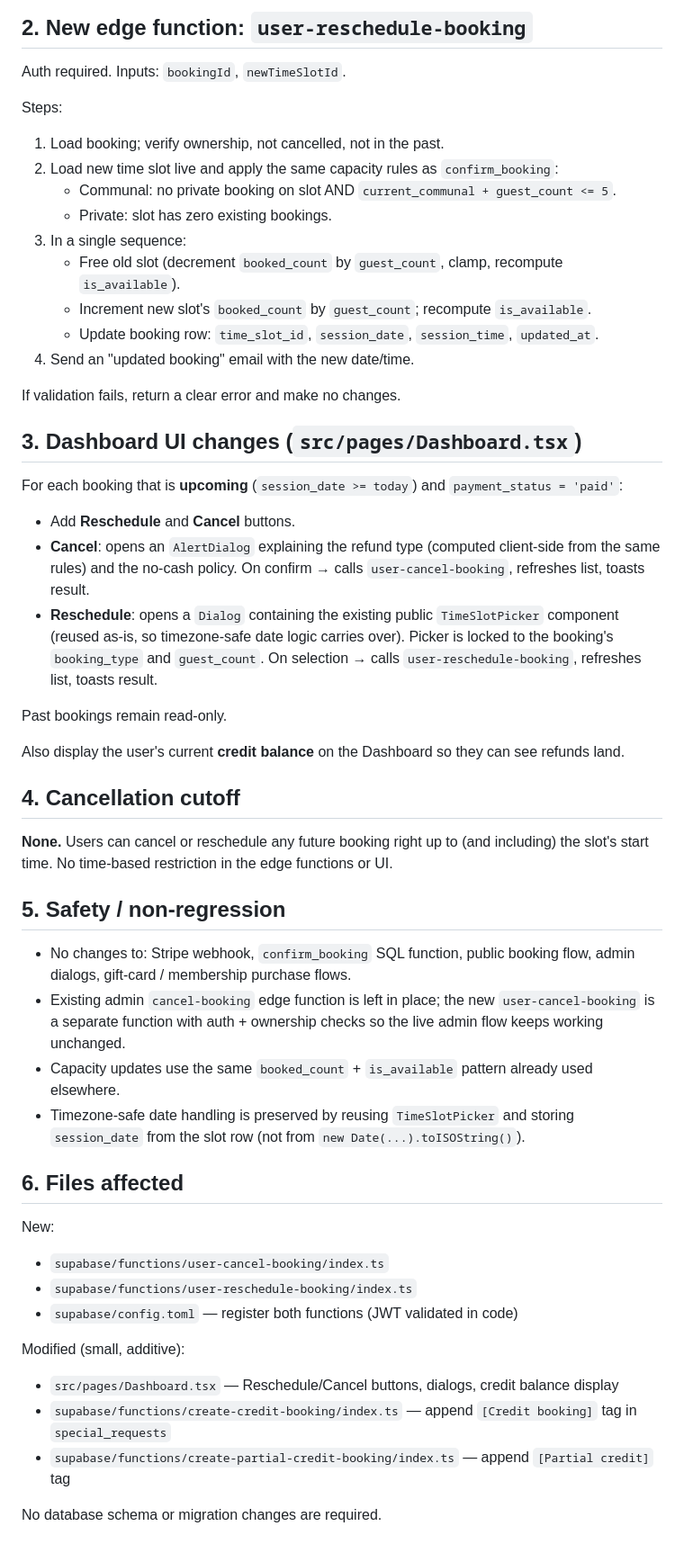
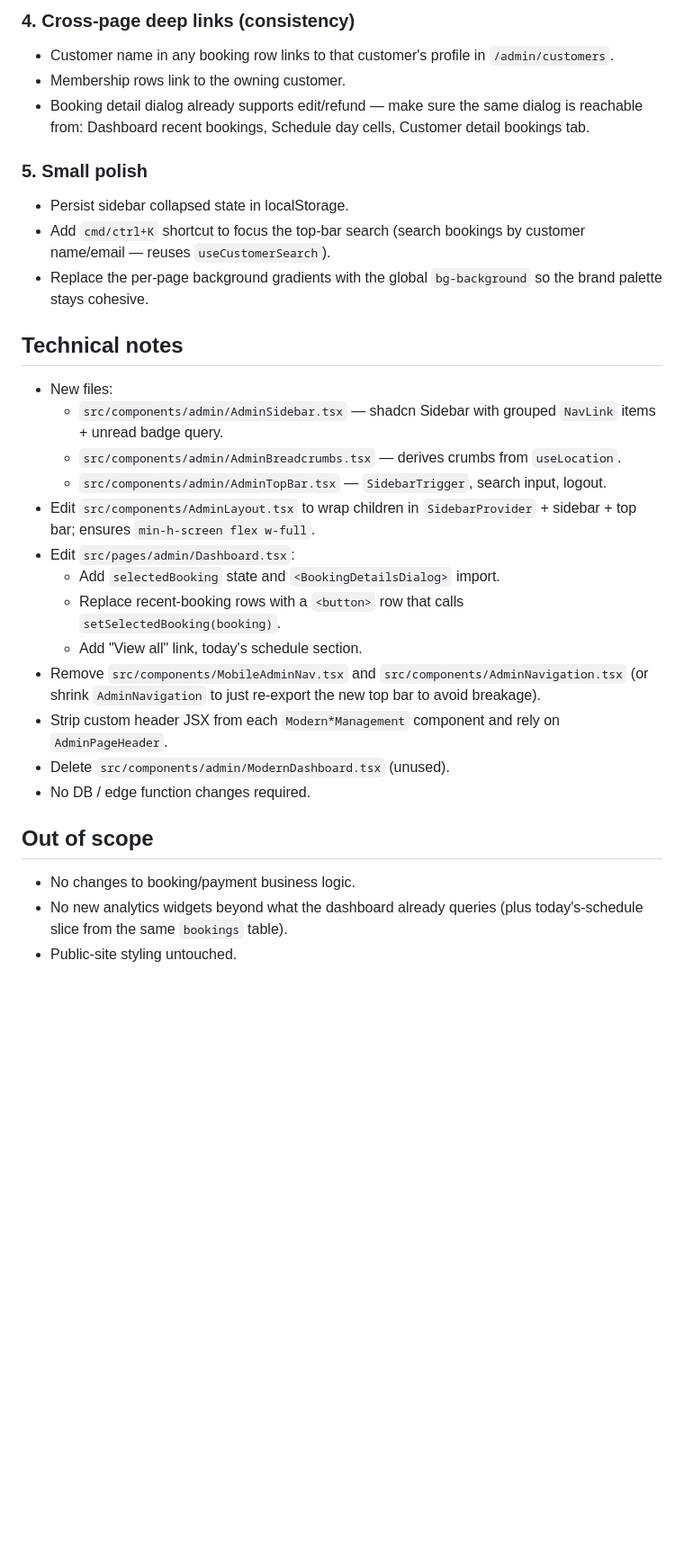
Before and after one commit to joeroffey/web-revamp-dreamscape-creator, a Markdown page: .lovable/plan.md, the part around one of its changes. Shown at 90% size. Rendered like a GitHub page; blank space fills up the shorter version.

Commit message:
Changes
Co-authored-by: joeroffey <144169950+joeroffey@users.noreply.github.com>

```diff
--- a/.lovable/plan.md
+++ b/.lovable/plan.md
@@ -29,54 +57,32 @@ Credit-source bookings will be tagged going forward by appending `[Credit bookin
 
-## 2. New edge function: `user-reschedule-booking`
+### 4. Cross-page deep links (consistency)
+- Customer name in any booking row links to that customer's profile in `/admin/customers`.
+- Membership rows link to the owning customer.
+- Booking detail dialog already supports edit/refund — make sure the same dialog is reachable from: Dashboard recent bookings, Schedule day cells, Customer detail bookings tab.
 
-Auth required. Inputs: `bookingId`, `newTimeSlotId`.
+### 5. Small polish
+- Persist sidebar collapsed state in localStorage.
+- Add `cmd/ctrl+K` shortcut to focus the top-bar search (search bookings by customer name/email — reuses `useCustomerSearch`).
+- Replace the per-page background gradients with the global `bg-background` so the brand palette stays cohesive.
 
-Steps:
-1. Load booking; verify ownership, not cancelled, not in the past.
-2. Load new time slot live and apply the same capacity rules as `confirm_booking`:
-   - Communal: no private booking on slot AND `current_communal + guest_count <= 5`.
-   - Private: slot has zero existing bookings.
-3. In a single sequence:
-   - Free old slot (decrement `booked_count` by `guest_count`, clamp, recompute `is_available`).
-   - Increment new slot's `booked_count` by `guest_count`; recompute `is_available`.
-   - Update booking row: `time_slot_id`, `session_date`, `session_time`, `updated_at`.
-4. Send an "updated booking" email with the new date/time.
+## Technical notes
 
-If validation fails, return a clear error and make no changes.
+- New files:
+  - `src/components/admin/AdminSidebar.tsx` — shadcn Sidebar with grouped `NavLink` items + unread badge query.
+  - `src/components/admin/AdminBreadcrumbs.tsx` — derives crumbs from `useLocation`.
+  - `src/components/admin/AdminTopBar.tsx` — `SidebarTrigger`, search input, logout.
+- Edit `src/components/AdminLayout.tsx` to wrap children in `SidebarProvider` + sidebar + top bar; ensures `min-h-screen flex w-full`.
+- Edit `src/pages/admin/Dashboard.tsx`:
+  - Add `selectedBooking` state and `<BookingDetailsDialog>` import.
+  - Replace recent-booking rows with a `<button>` row that calls `setSelectedBooking(booking)`.
+  - Add "View all" link, today's schedule section.
+- Remove `src/components/MobileAdminNav.tsx` and `src/components/AdminNavigation.tsx` (or shrink `AdminNavigation` to just re-export the new top bar to avoid breakage).
+- Strip custom header JSX from each `Modern*Management` component and rely on `AdminPageHeader`.
+- Delete `src/components/admin/ModernDashboard.tsx` (unused).
+- No DB / edge function changes required.
 
-## 3. Dashboard UI changes (`src/pages/Dashboard.tsx`)
+## Out of scope
 
-For each booking that is **upcoming** (`session_date >= today`) and `payment_status = 'paid'`:
-
-- Add **Reschedule** and **Cancel** buttons.
-- **Cancel**: opens an `AlertDialog` explaining the refund type (computed client-side from the same rules) and the no-cash policy. On confirm → calls `user-cancel-booking`, refreshes list, toasts result.
-- **Reschedule**: opens a `Dialog` containing the existing public `TimeSlotPicker` component (reused as-is, so timezone-safe date logic carries over). Picker is locked to the booking's `booking_type` and `guest_count`. On selection → calls `user-reschedule-booking`, refreshes list, toasts result.
-
-Past bookings remain read-only.
-
-Also display the user's current **credit balance** on the Dashboard so they can see refunds land.
-
-## 4. Cancellation cutoff
-
-**None.** Users can cancel or reschedule any future booking right up to (and including) the slot's start time. No time-based restriction in the edge functions or UI.
-
-## 5. Safety / non-regression
-
-- No changes to: Stripe webhook, `confirm_booking` SQL function, public booking flow, admin dialogs, gift-card / membership purchase flows.
-- Existing admin `cancel-booking` edge function is left in place; the new `user-cancel-booking` is a separate function with auth + ownership checks so the live admin flow keeps working unchanged.
-- Capacity updates use the same `booked_count` + `is_available` pattern already used elsewhere.
-- Timezone-safe date handling is preserved by reusing `TimeSlotPicker` and storing `session_date` from the slot row (not from `new Date(...).toISOString()`).
-
-## 6. Files affected
-
-New:
-- `supabase/functions/user-cancel-booking/index.ts`
-- `supabase/functions/user-reschedule-booking/index.ts`
-- `supabase/config.toml` — register both functions (JWT validated in code)
-
-Modified (small, additive):
-- `src/pages/Dashboard.tsx` — Reschedule/Cancel buttons, dialogs, credit balance display
-- `supabase/functions/create-credit-booking/index.ts` — append `[Credit booking]` tag in `special_requests`
-- `supabase/functions/create-partial-credit-booking/index.ts` — append `[Partial credit]` tag
-
-No database schema or migration changes are required.
+- No changes to booking/payment business logic.
+- No new analytics widgets beyond what the dashboard already queries (plus today's-schedule slice from the same `bookings` table).
+- Public-site styling untouched.
```
Also changed, not shown: other parts of .lovable/plan.md (+46 -18 lines).
